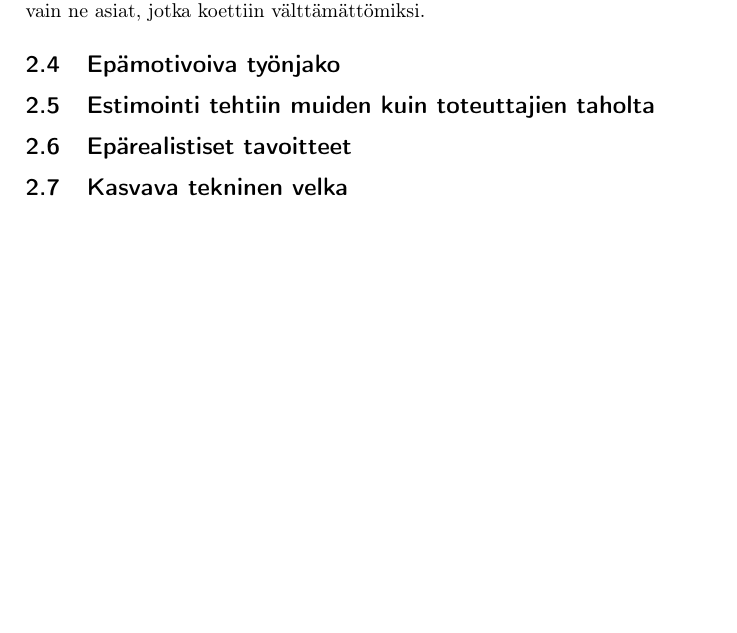
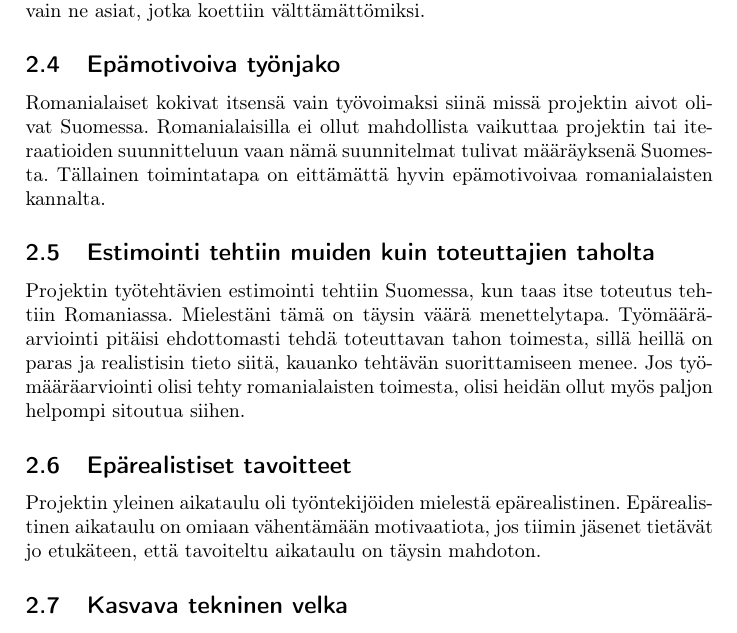
Before and after one commit to rap1ds-testing/new31, a LaTeX document (dippa.tex): part of page 2 of 2, cut so that both start at the same text, the shorter picture padded with empty space. Compiled offline with pdfLaTeX.

Commit message:
"Update"

```diff
--- a/dippa.tex
+++ b/dippa.tex
@@ -73,15 +73,20 @@ Projektin sisällä tietoa ei jaettu tasapuolisesti eri tiimien välillä. Roman
 
 \subsection{Epämotivoiva työnjako}
 
-
+Romanialaiset kokivat itsensä vain työvoimaksi siinä missä projektin aivot olivat Suomessa. Romanialaisilla ei ollut mahdollista vaikuttaa projektin tai iteraatioiden suunnitteluun vaan nämä suunnitelmat tulivat määräyksenä Suomesta. Tällainen toimintatapa on eittämättä hyvin epämotivoivaa romanialaisten kannalta.
 
 \subsection{Estimointi tehtiin muiden kuin toteuttajien taholta}
 % Ei tehdä "reaalista" arviointia ja velocityyn perustuvaa ennakointia
 % Estimointia tekivät henkilöt, jotka eivät vastanneet toteutuksesta
 % Suunnitelmat tehdään ei-koodaajien toimesta
 
+Projektin työtehtävien estimointi tehtiin Suomessa, kun taas itse toteutus tehtiin Romaniassa. Mielestäni tämä on täysin väärä menettelytapa. Työmääräarviointi pitäisi ehdottomasti tehdä toteuttavan tahon toimesta, sillä heillä on paras ja realistisin tieto siitä, kauanko tehtävän suorittamiseen menee. Jos työmääräarviointi olisi tehty romanialaisten toimesta, olisi heidän ollut myös paljon helpompi sitoutua siihen.
+
 \subsection{Epärealistiset tavoitteet}
-% Mahdoton deadline yleisellä tasolla
+
+Projektin yleinen aikataulu oli työntekijöiden mielestä epärealistinen. Epärealistinen aikataulu on omiaan vähentämään motivaatiota, jos tiimin jäsenet tietävät jo etukäteen, että tavoiteltu aikataulu on täysin mahdoton.
+
+
 
 \subsection{Kasvava tekninen velka}
 % Kasvanut tkninen velka
```
